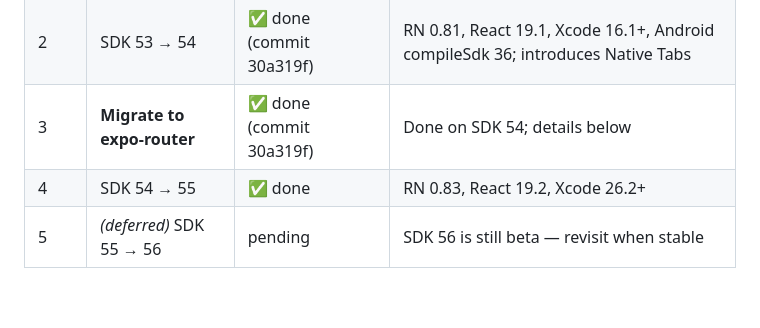
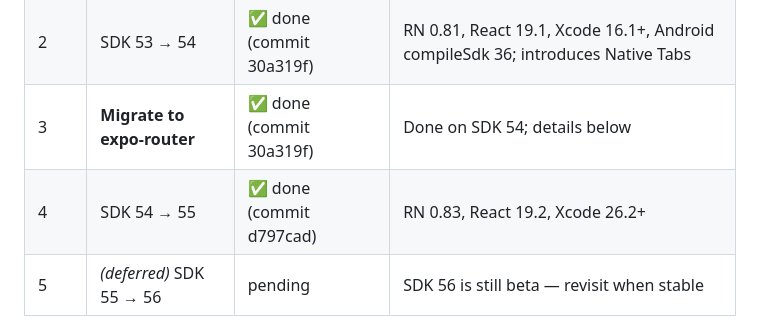
Before and after one commit to louiechristie/trivia-trundle, a Markdown page: EXPO_UPGRADE_PLAN.md, the part around the change. Drawn GitHub-style; blank space fills up the shorter version.

Commit message:
Update plan status

```diff
--- a/EXPO_UPGRADE_PLAN.md
+++ b/EXPO_UPGRADE_PLAN.md
@@ -27,7 +27,7 @@ Constraints carried over from the SDK 51 plan:
 | 1 | SDK 52 → 53 | ✅ done (commit `31cb734`) | RN 0.79.6, React 19.0.0, Node 20.18+, Xcode 16+, Android compileSdk 35 |
 | 2 | SDK 53 → 54 | ✅ done (commit 30a319f) | RN 0.81, React 19.1, Xcode 16.1+, Android compileSdk 36; introduces Native Tabs |
 | 3 | **Migrate to expo-router** | ✅ done (commit 30a319f) | Done on SDK 54; details below |
-| 4 | SDK 54 → 55 | ✅ done | RN 0.83, React 19.2, Xcode 26.2+ |
+| 4 | SDK 54 → 55 | ✅ done (commit d797cad) | RN 0.83, React 19.2, Xcode 26.2+ |
 | 5 | _(deferred)_ SDK 55 → 56 | pending | SDK 56 is still beta — revisit when stable |
 Commit each step in Git to master branch. Don't create separate branches.
 
```
